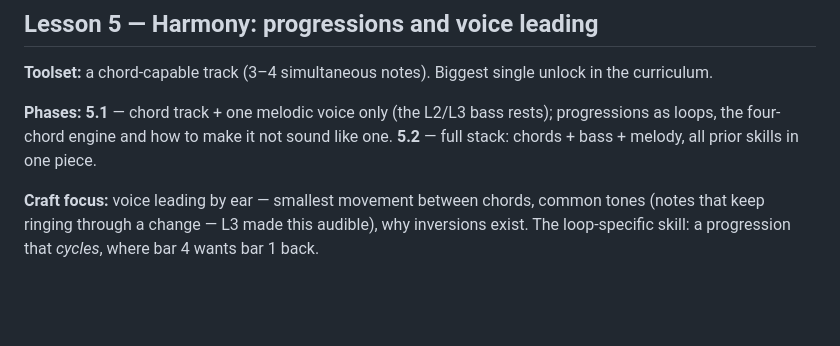
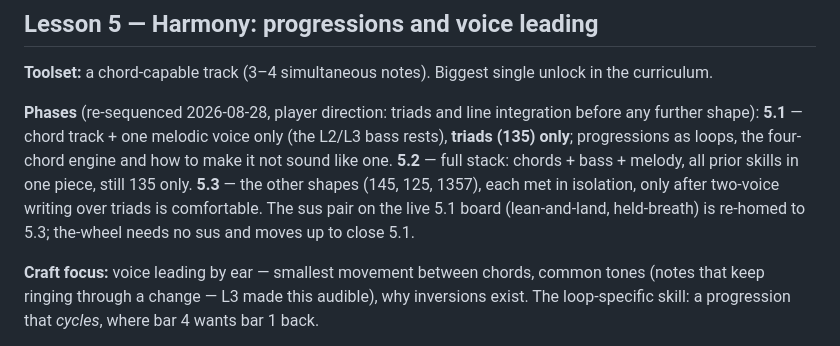
Before and after one commit to Aureliaar/jaco-music-learning, a Markdown page: CURRICULUM.md, the part around the change. Drawn GitHub-style; blank space fills up the shorter version.

```diff
--- a/CURRICULUM.md
+++ b/CURRICULUM.md
@@ -272,10 +272,16 @@ time behind its prerequisite).
 **Toolset:** a chord-capable track (3–4 simultaneous notes). Biggest single
 unlock in the curriculum.
 
-**Phases:** **5.1** — chord track + one melodic voice only (the L2/L3
-bass rests); progressions as loops, the four-chord engine and how to make
-it not sound like one. **5.2** — full stack: chords + bass + melody, all
-prior skills in one piece.
+**Phases** (re-sequenced 2026-08-28, player direction: triads and line
+integration before any further shape): **5.1** — chord track + one
+melodic voice only (the L2/L3 bass rests), **triads (135) only**;
+progressions as loops, the four-chord engine and how to make it not
+sound like one. **5.2** — full stack: chords + bass + melody, all prior
+skills in one piece, still 135 only. **5.3** — the other shapes (145,
+125, 1357), each met in isolation, only after two-voice writing over
+triads is comfortable. The sus pair on the live 5.1 board
+(lean-and-land, held-breath) is re-homed to 5.3; the-wheel needs no sus
+and moves up to close 5.1.
 
 **Craft focus:** voice leading by ear — smallest movement between chords,
 common tones (notes that keep ringing through a change — L3 made this
```
Also changed, not shown: QUESTS.md (+10 -0 lines).
